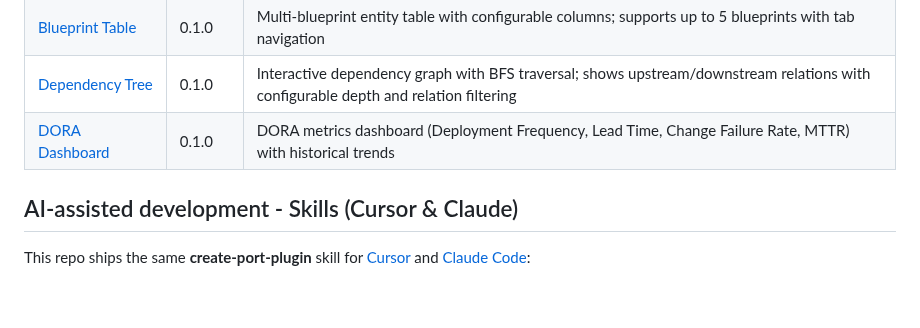
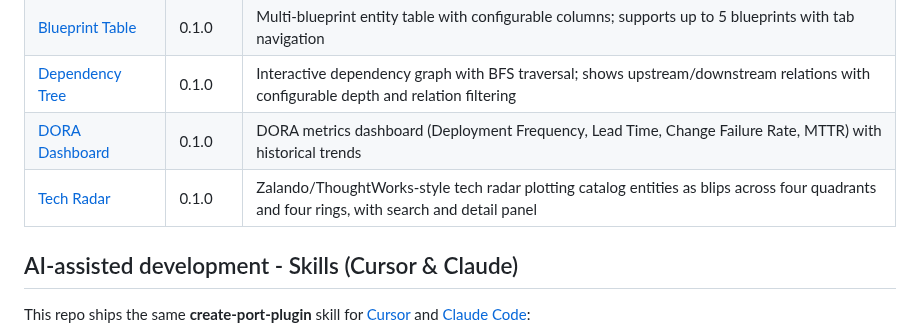
Before and after one commit to port-experimental/port-plugins, a Markdown page: README.md, the part around the change. Drawn GitHub-style; blank space fills up the shorter version.

```diff
--- a/README.md
+++ b/README.md
@@ -14,6 +14,7 @@ This repository contains plugins contributed by [Port.io](https://www.port.io).
 | [Blueprint Table](./blueprint-table) | 0.1.0 | Multi-blueprint entity table with configurable columns; supports up to 5 blueprints with tab navigation |
 | [Dependency Tree](./dependency-tree) | 0.1.0 | Interactive dependency graph with BFS traversal; shows upstream/downstream relations with configurable depth and relation filtering |
 | [DORA Dashboard](./dora-dashboard) | 0.1.0 | DORA metrics dashboard (Deployment Frequency, Lead Time, Change Failure Rate, MTTR) with historical trends |
+| [Tech Radar](./tech-radar) | 0.1.0 | Zalando/ThoughtWorks-style tech radar plotting catalog entities as blips across four quadrants and four rings, with search and detail panel |
 
 ## AI-assisted development - Skills (Cursor & Claude)
 
```
Also changed, not shown: tech-radar/README.md (+71 -43 lines), tech-radar/assets/preview.png (added), 4 other files.
